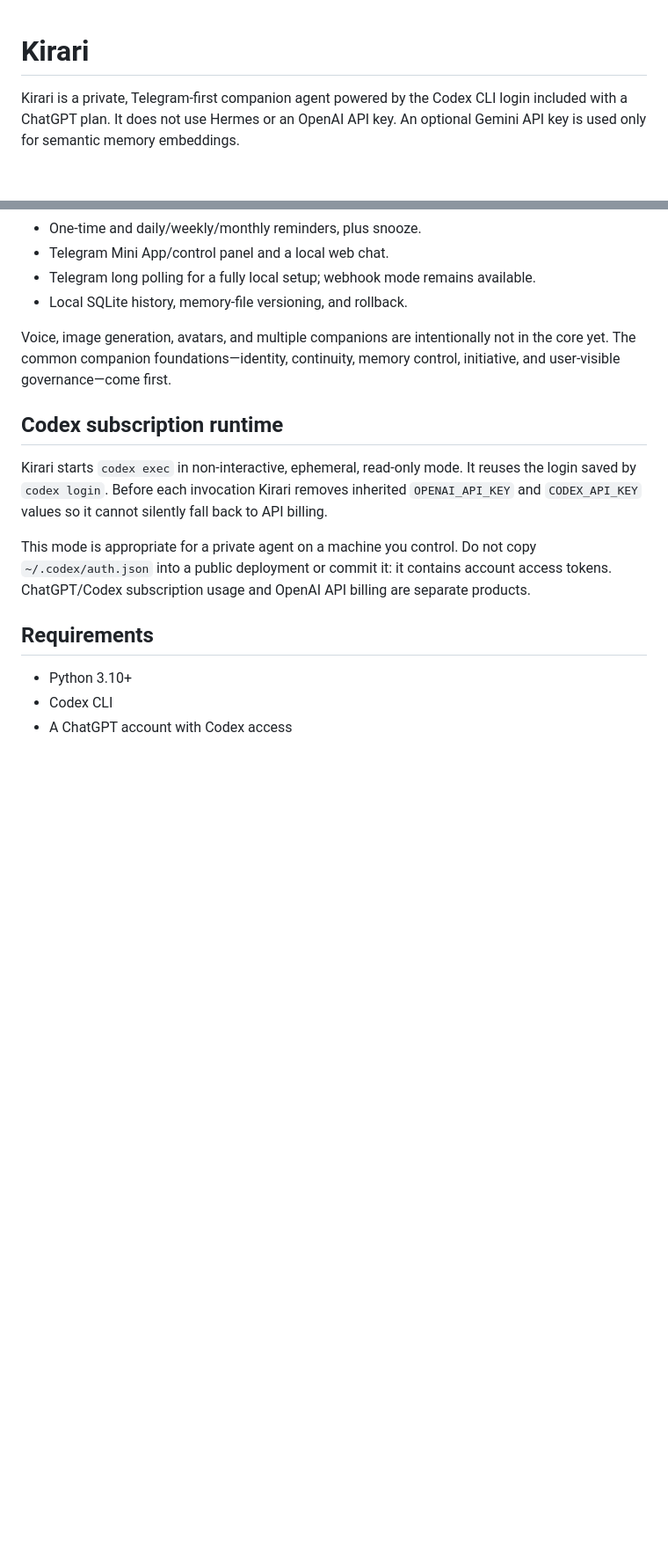
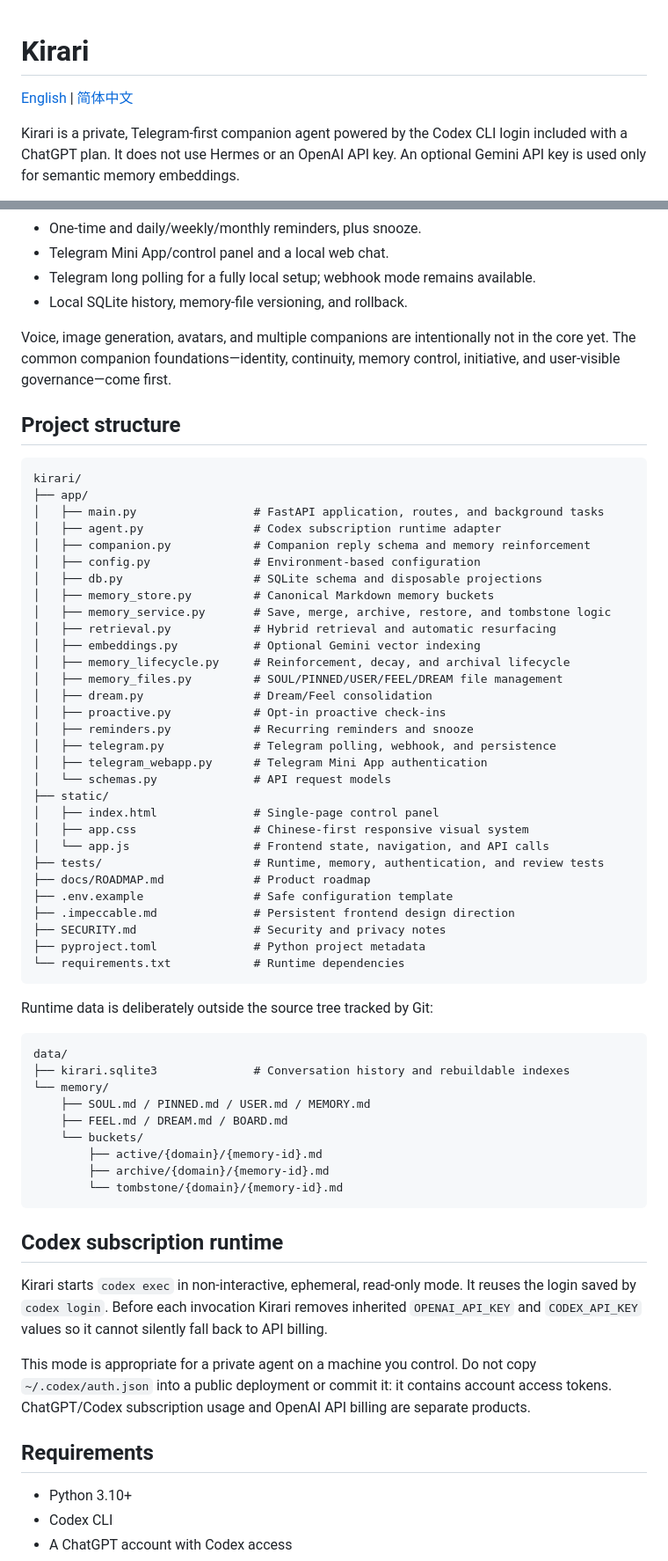
Before and after one commit to DriftingBoats/kirari, a Markdown page: README.md, 2 parts joined by grey strips. Shown at 88% size. Drawn GitHub-style; blank space fills up the shorter version.

Commit message:
Add project structure and Chinese documentation

````diff
--- a/README.md
+++ b/README.md
@@ -1,4 +1,6 @@
 # Kirari
+
+[English](README.md) | [简体中文](README.zh-CN.md)
 
 Kirari is a private, Telegram-first companion agent powered by the Codex CLI login included with a ChatGPT plan. It does not use Hermes or an OpenAI API key. An optional Gemini API key is used only for semantic memory embeddings.
 
@@ -26,6 +28,55 @@ Codex CLI (`codex exec`, ChatGPT account login)
 - Local SQLite history, memory-file versioning, and rollback.
 
 Voice, image generation, avatars, and multiple companions are intentionally not in the core yet. The common companion foundations—identity, continuity, memory control, initiative, and user-visible governance—come first.
+
+## Project structure
+
+```text
+kirari/
+├── app/
+│   ├── main.py                 # FastAPI application, routes, and background tasks
+│   ├── agent.py                # Codex subscription runtime adapter
+│   ├── companion.py            # Companion reply schema and memory reinforcement
+│   ├── config.py               # Environment-based configuration
+│   ├── db.py                   # SQLite schema and disposable projections
+│   ├── memory_store.py         # Canonical Markdown memory buckets
+│   ├── memory_service.py       # Save, merge, archive, restore, and tombstone logic
+│   ├── retrieval.py            # Hybrid retrieval and automatic resurfacing
+│   ├── embeddings.py           # Optional Gemini vector indexing
+│   ├── memory_lifecycle.py     # Reinforcement, decay, and archival lifecycle
+│   ├── memory_files.py         # SOUL/PINNED/USER/FEEL/DREAM file management
+│   ├── dream.py                # Dream/Feel consolidation
+│   ├── proactive.py            # Opt-in proactive check-ins
+│   ├── reminders.py            # Recurring reminders and snooze
+│   ├── telegram.py             # Telegram polling, webhook, and persistence
+│   ├── telegram_webapp.py      # Telegram Mini App authentication
+│   └── schemas.py              # API request models
+├── static/
+│   ├── index.html              # Single-page control panel
+│   ├── app.css                 # Chinese-first responsive visual system
+│   └── app.js                  # Frontend state, navigation, and API calls
+├── tests/                      # Runtime, memory, authentication, and review tests
+├── docs/ROADMAP.md             # Product roadmap
+├── .env.example                # Safe configuration template
+├── .impeccable.md              # Persistent frontend design direction
+├── SECURITY.md                 # Security and privacy notes
+├── pyproject.toml              # Python project metadata
+└── requirements.txt            # Runtime dependencies
+```
+
+Runtime data is deliberately outside the source tree tracked by Git:
+
+```text
+data/
+├── kirari.sqlite3              # Conversation history and rebuildable indexes
+└── memory/
+    ├── SOUL.md / PINNED.md / USER.md / MEMORY.md
+    ├── FEEL.md / DREAM.md / BOARD.md
+    └── buckets/
+        ├── active/{domain}/{memory-id}.md
+        ├── archive/{domain}/{memory-id}.md
+        └── tombstone/{domain}/{memory-id}.md
+```
 
 ## Codex subscription runtime
 
````
Also changed, not shown: README.zh-CN.md (added, +276 -0 lines).
